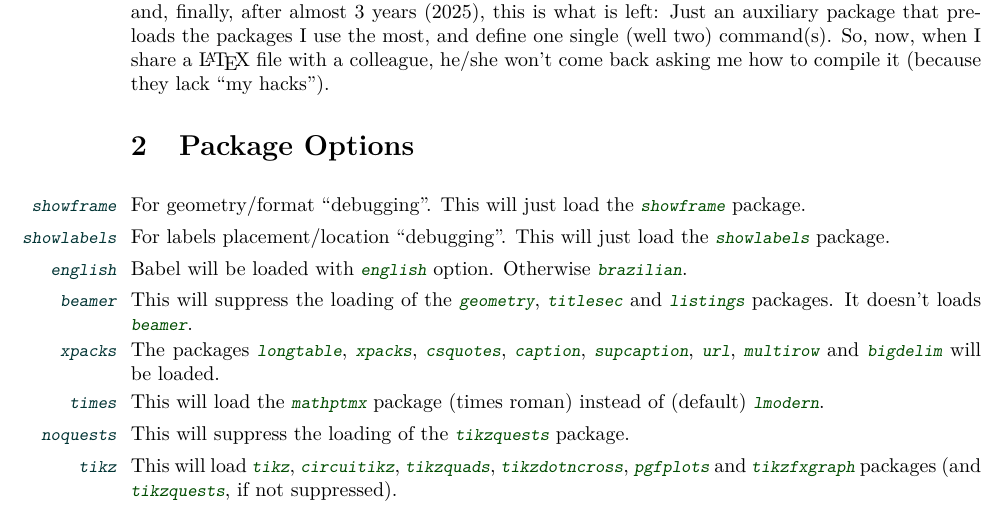
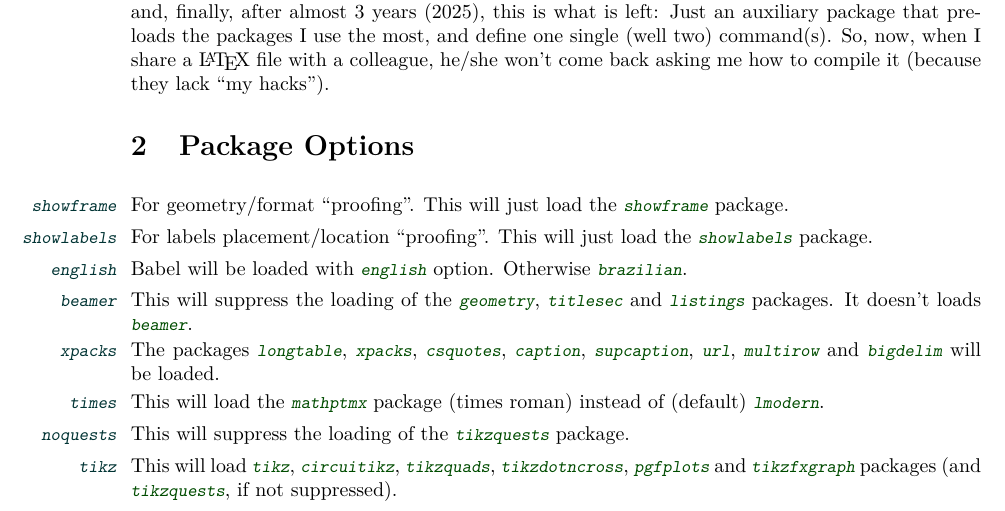
Before and after one commit to alceu-frigeri/afperpack, a LaTeX document (doc/afperpack.tex): part of page 1 of 2, cut so that both start at the same text. The pictures show the PDF file doc/afperpack.pdf that the author committed with the source.

Commit message:
documentation

```diff
--- a/doc/afperpack.tex
+++ b/doc/afperpack.tex
@@ -58,8 +58,8 @@ This is what is left from ``my personal packages''. I started, a few years ago (
 \section{Package Options}
 
 \begin{describelist}{key}
-  \describe{showframe}{For geometry/format ``debugging''. This will just load the \tsobj[pkg]{showframe} package.}
-  \describe{showlabels}{For labels placement/location ``debugging''. This will just load the \tsobj[pkg]{showlabels} package.}
+  \describe{showframe}{For geometry/format ``proofing''. This will just load the \tsobj[pkg]{showframe} package.}
+  \describe{showlabels}{For labels placement/location ``proofing''. This will just load the \tsobj[pkg]{showlabels} package.}
   \describe{english}{Babel will be loaded with \tsobj[option]{english} option. Otherwise \tsobj[option]{brazilian}. }
   \describe{beamer}{This will suppress the loading of the \tsobj[pkg]{geometry,titlesec,listings} packages. It doesn't loads \tsobj[pkg]{beamer}.}
   \describe{xpacks}{The packages \tsobj[pkg]{longtable,xpacks,csquotes,caption,supcaption,url,multirow,bigdelim} will be loaded.}
```
Also changed, not shown: doc/afperpack.pdf.
